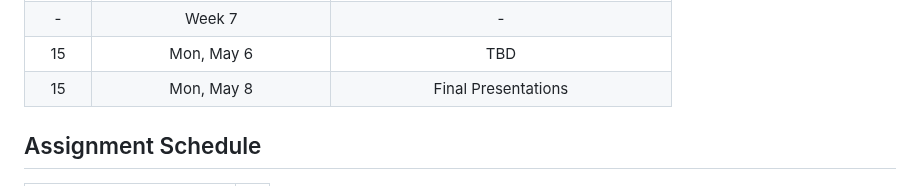
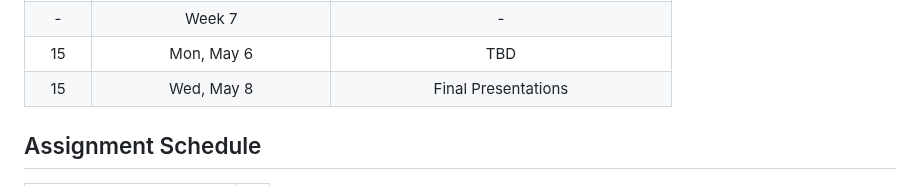
Before and after one commit to mikeygough/my-ACS-2330-Responsive-Web-Design, a Markdown page: readme.md, the part around the change. Rendered like a GitHub page.

```diff
--- a/readme.md
+++ b/readme.md
@@ -41,7 +41,7 @@ Students by the end of the course will be able to ...
 | 14    | Wed, May  1 | TBD                                     |
 |  -    | Week 7      |                          -              |
 | 15    | Mon, May  6 | TBD                                     |
-| 15    | Mon, May  8 | Final Presentations                     |
+| 15    | Wed, May  8 | Final Presentations                     |
 
 [Introduction to Responsive Web Design]: ./class-1.md
 [Creating Wire Frames]: ./class-2.md
```
